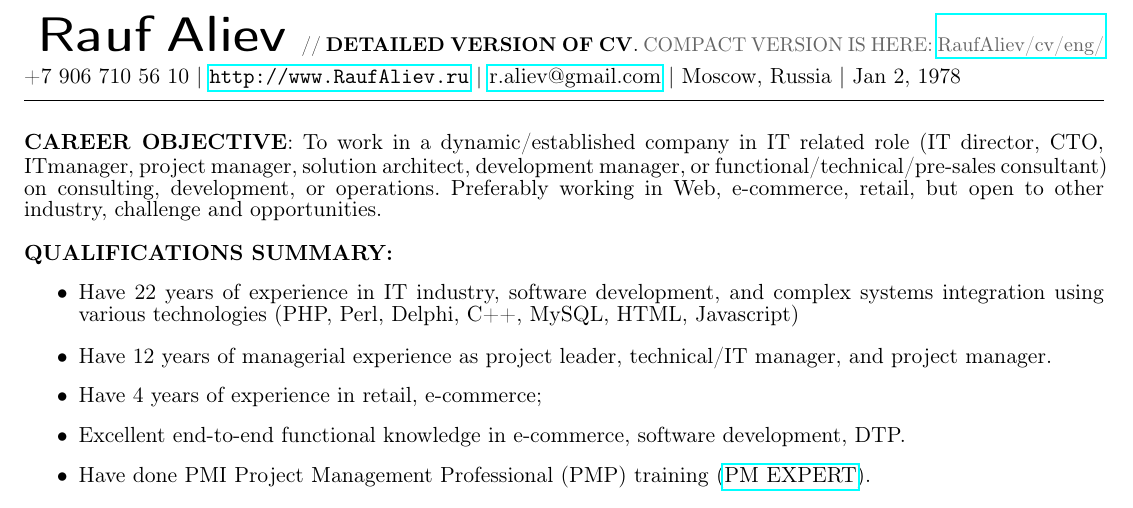
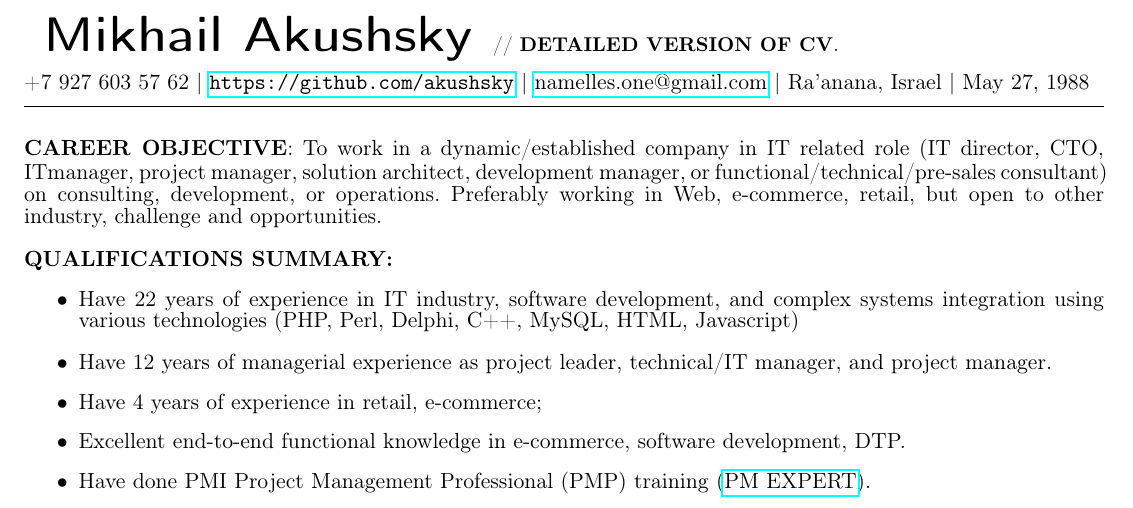
Before and after one commit to akushsky/CV, a LaTeX document (english.tex): part of page 1 of 3, cut at the place of the change. Compiled offline with pdfLaTeX.

Commit message:
Small changes in header

```diff
--- a/english.tex
+++ b/english.tex
@@ -33,16 +33,16 @@
 
 \begin{document}
 
-\noindent {\sffamily{\Huge{\textbf{   Rauf Aliev   }}}}%
+\noindent {\sffamily{\Huge{\textbf{   Mikhail Akushsky   }}}}%
 \ifdetailed
-{\small{// {\textbf{DETAILED VERSION OF CV}}. {\color{gray} COMPACT VERSION IS HERE: \href{http://RaufAliev.ru/cv/eng}{RaufAliev/cv/eng/}}}}
+{\small{// {\textbf{DETAILED VERSION OF CV}}. }}
 \else
-{\small{// {\textbf{SHORT VERSION OF CV}}. {\color{gray} FULL VERSION IS HERE: \href{http://RaufAliev.ru/cv/eng/full/}{RaufAliev/cv/eng/full/}}}}
+{\small{// {\textbf{SHORT VERSION OF CV}}. }}
 \fi
 
 \vspace{0.5em}
 
-\noindent +7 906 710 56 10    |    \url{http://www.RaufAliev.ru}   |   \href{mailto:r.aliev@gmail.com}{r.aliev@gmail.com}  |  Moscow, Russia  \ifdetailed | Jan 2, 1978 \fi
+\noindent +7 927 603 57 62    |    \url{https://github.com/akushsky}   |   \href{mailto:namelles.one@gmail.com}{namelles.one@gmail.com}  |  Ra'anana, Israel  \ifdetailed | May 27, 1988 \fi
 
 \vspace{0.5em}
 
```
